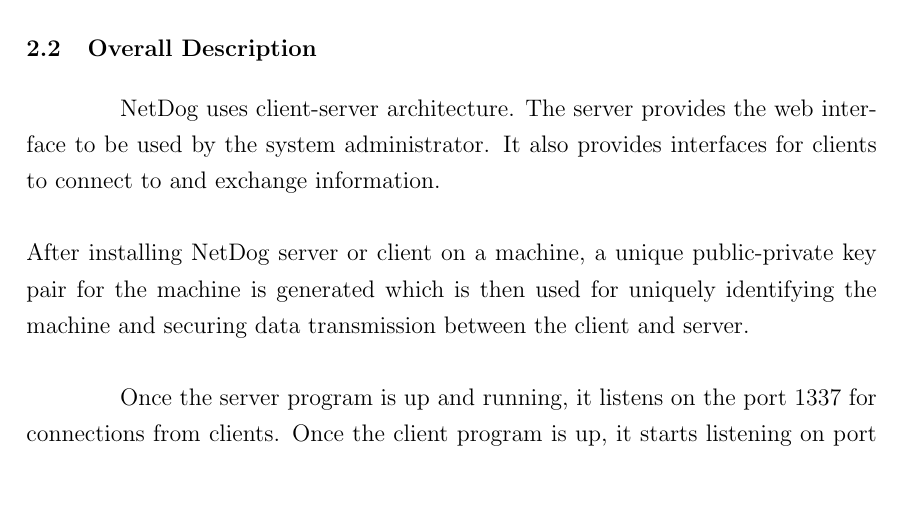
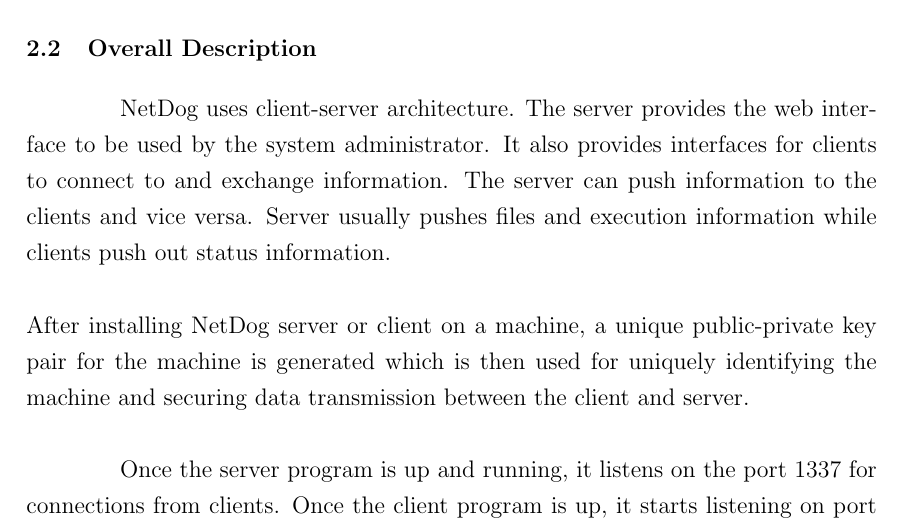
Before and after one commit to karuvally/mca_project_report, a LaTeX thesis (report/master.tex, which reads report/requirements.tex): part of page 14 of 28, cut so that both start at the same text, the shorter picture padded with empty space. Compiled offline with pdfLaTeX.

Commit message:
updated overall description section

```diff
--- a/report/requirements.tex
+++ b/report/requirements.tex
@@ -18,7 +18,9 @@
 
 NetDog uses client-server architecture. The server provides the web interface to
 be used by the system administrator. It also provides interfaces for clients to
-connect to and exchange information.
+connect to and exchange information. The server can push information to the
+clients and vice versa. Server usually pushes files and execution information
+while clients push out status information.
 \\\\
 After installing NetDog server or client on a machine, a unique public-private
 key pair for the machine is generated which is then used for uniquely
```
